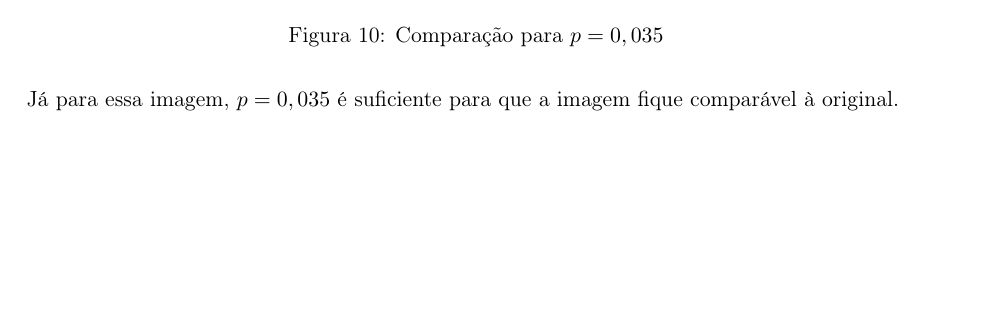
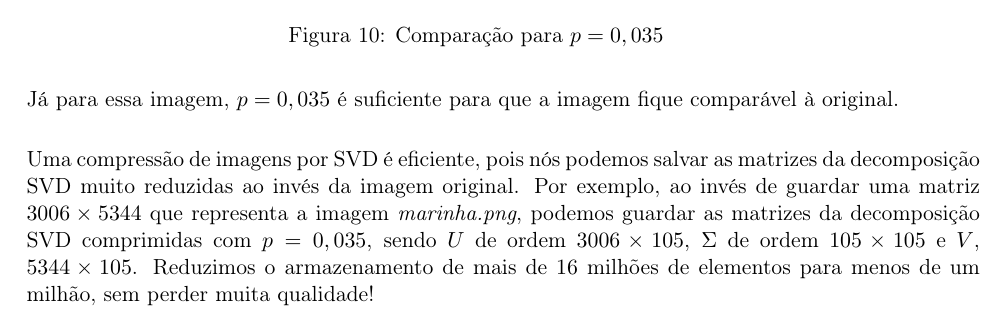
Before and after one commit to lucasresck/Numerical-Linear-Algebra, a LaTeX document (Practical class 6/Practical class 6.tex): part of page 7 of 7, cut so that both start at the same text, the shorter picture padded with empty space. Compiled offline with pdfLaTeX.

Commit message:
Little conclusion

```diff
--- a/Practical class 6/Practical class 6.tex
+++ b/Practical class 6/Practical class 6.tex
@@ -104,6 +104,10 @@
 
             Já para essa imagem, $p = 0,035$ é suficiente para que a imagem fique comparável à original.
 
+            \bigbreak
+
+            Uma compressão de imagens por SVD é eficiente, pois nós podemos salvar as matrizes da decomposição SVD muito reduzidas ao invés da imagem original. Por exemplo, ao invés de guardar uma matriz $3006 \times 5344$ que representa a imagem \textit{marinha.png}, podemos guardar as matrizes da decomposição SVD comprimidas com $p = 0,035$, sendo $U$ de ordem $3006 \times 105$, $\Sigma$ de ordem $105 \times 105$ e $V$, $5344 \times 105$. Reduzimos o armazenamento de mais de $16$ milhões de elementos para menos de um milhão, sem perder muita qualidade!
+
     \end{enumerate}
 \end{document}
 \grid
```
